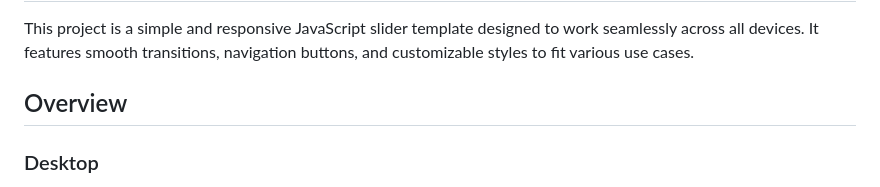
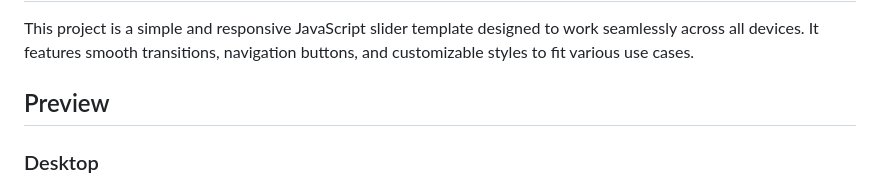
Before and after one commit to Iqbolshoh/javascript-dynamic-slider, a Markdown page: README.md, the part around the change printed below. Drawn GitHub-style.

```diff
--- a/README.md
+++ b/README.md
@@ -2,7 +2,7 @@
 
 This project is a simple and responsive JavaScript slider template designed to work seamlessly across all devices. It features smooth transitions, navigation buttons, and customizable styles to fit various use cases.
 
-## Overview
+## Preview
 
 ### Desktop
 
```
Also changed, not shown: other parts of README.md (+2 -2 lines).
